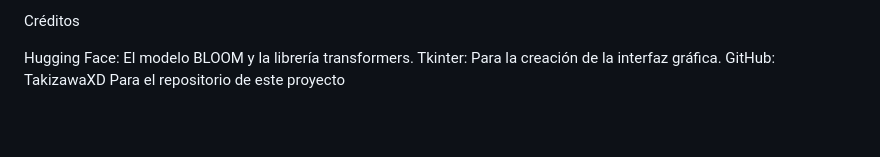
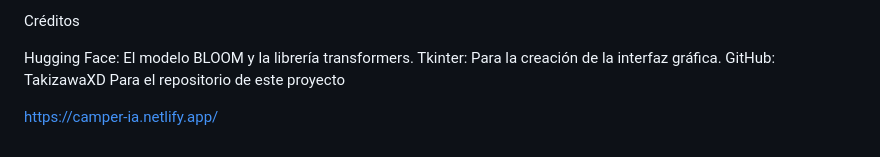
Before and after one commit to TakizawaXD/ChatBot, a Markdown page: README.md, the part around the change. Rendered like a GitHub page; blank space fills up the shorter version.

```diff
--- a/README.md
+++ b/README.md
@@ -148,3 +148,5 @@ Créditos
 Hugging Face: El modelo BLOOM y la librería transformers.
 Tkinter: Para la creación de la interfaz gráfica.
 GitHub: TakizawaXD Para el repositorio de este proyecto
+
+https://camper-ia.netlify.app/
```
